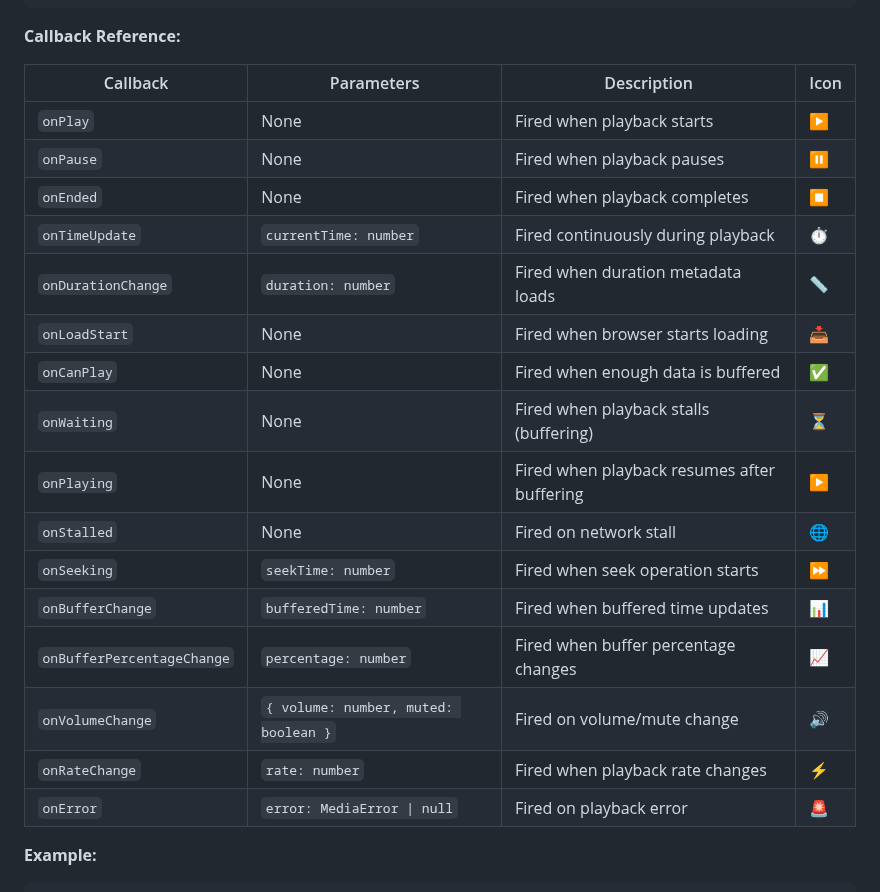
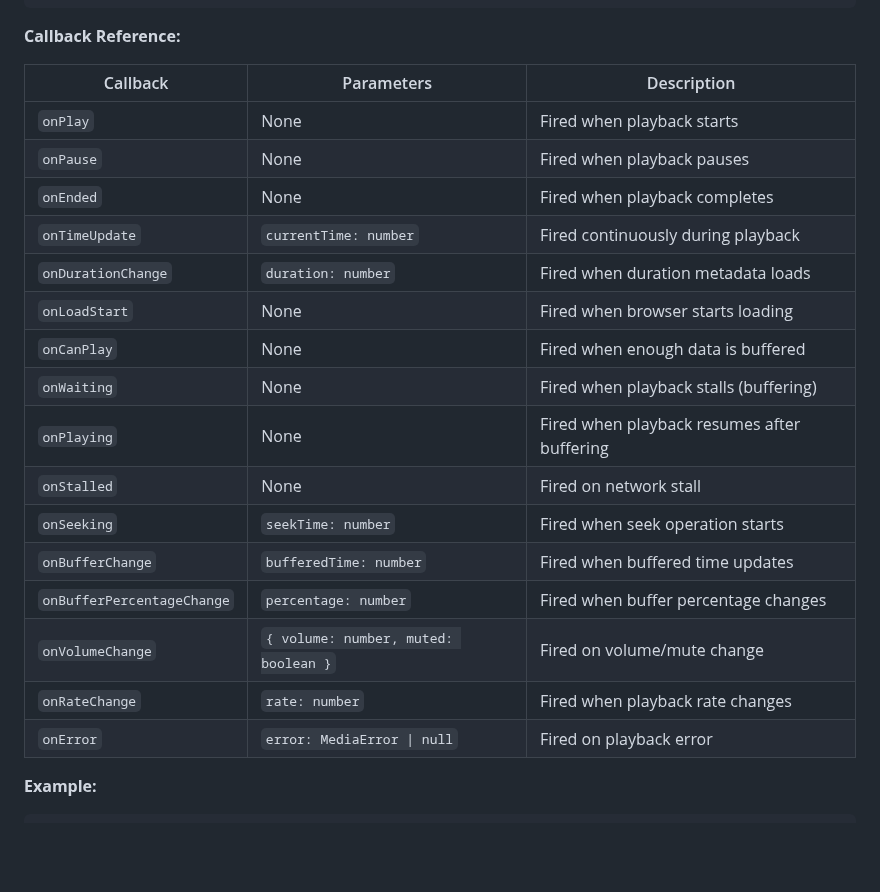
Before and after one commit to tvicky7x/audio-tracker, a Markdown page: README.md, the part around the change. GitHub-like rendering; blank space fills up the shorter version.

```diff
--- a/README.md
+++ b/README.md
@@ -282,24 +282,24 @@ interface AudioTrackerCallbacks {
 
 **Callback Reference:**
 
-| Callback                   | Parameters                           | Description                                 | Icon |
-| -------------------------- | ------------------------------------ | ------------------------------------------- | ---- |
-| `onPlay`                   | None                                 | Fired when playback starts                  | ▶️   |
-| `onPause`                  | None                                 | Fired when playback pauses                  | ⏸️   |
-| `onEnded`                  | None                                 | Fired when playback completes               | ⏹️   |
-| `onTimeUpdate`             | `currentTime: number`                | Fired continuously during playback          | ⏱️   |
-| `onDurationChange`         | `duration: number`                   | Fired when duration metadata loads          | 📏   |
-| `onLoadStart`              | None                                 | Fired when browser starts loading           | 📥   |
-| `onCanPlay`                | None                                 | Fired when enough data is buffered          | ✅   |
-| `onWaiting`                | None                                 | Fired when playback stalls (buffering)      | ⏳   |
-| `onPlaying`                | None                                 | Fired when playback resumes after buffering | ▶️   |
-| `onStalled`                | None                                 | Fired on network stall                      | 🌐   |
-| `onSeeking`                | `seekTime: number`                   | Fired when seek operation starts            | ⏩   |
-| `onBufferChange`           | `bufferedTime: number`               | Fired when buffered time updates            | 📊   |
-| `onBufferPercentageChange` | `percentage: number`                 | Fired when buffer percentage changes        | 📈   |
-| `onVolumeChange`           | `{ volume: number, muted: boolean }` | Fired on volume/mute change                 | 🔊   |
-| `onRateChange`             | `rate: number`                       | Fired when playback rate changes            | ⚡   |
-| `onError`                  | `error: MediaError \| null`          | Fired on playback error                     | 🚨   |
+| Callback                   | Parameters                           | Description                                 |
+| -------------------------- | ------------------------------------ | ------------------------------------------- |
+| `onPlay`                   | None                                 | Fired when playback starts                  |
+| `onPause`                  | None                                 | Fired when playback pauses                  |
+| `onEnded`                  | None                                 | Fired when playback completes               |
+| `onTimeUpdate`             | `currentTime: number`                | Fired continuously during playback          |
+| `onDurationChange`         | `duration: number`                   | Fired when duration metadata loads          |
+| `onLoadStart`              | None                                 | Fired when browser starts loading           |
+| `onCanPlay`                | None                                 | Fired when enough data is buffered          |
+| `onWaiting`                | None                                 | Fired when playback stalls (buffering)      |
+| `onPlaying`                | None                                 | Fired when playback resumes after buffering |
+| `onStalled`                | None                                 | Fired on network stall                      |
+| `onSeeking`                | `seekTime: number`                   | Fired when seek operation starts            |
+| `onBufferChange`           | `bufferedTime: number`               | Fired when buffered time updates            |
+| `onBufferPercentageChange` | `percentage: number`                 | Fired when buffer percentage changes        |
+| `onVolumeChange`           | `{ volume: number, muted: boolean }` | Fired on volume/mute change                 |
+| `onRateChange`             | `rate: number`                       | Fired when playback rate changes            |
+| `onError`                  | `error: MediaError \| null`          | Fired on playback error                     |
 
 **Example:**
 
```
